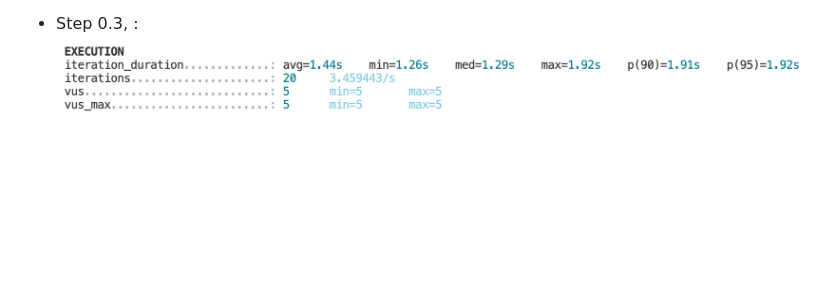
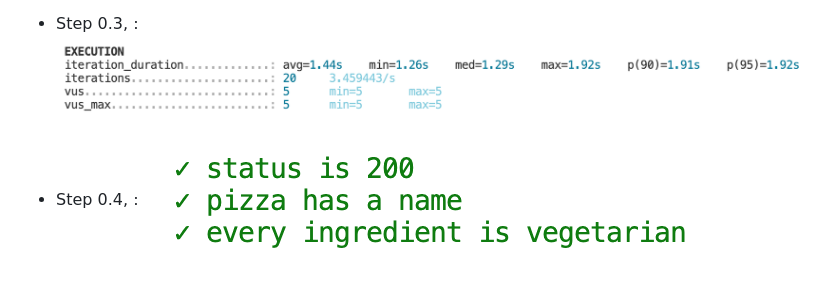
Before and after one commit to Poschapat/k6-lab, a Markdown page: README.md, the part around the change. Rendered like a GitHub page; pictures changed too: image-3.png (added); blank space fills up the shorter version.

Commit message:
Step 0.4

```diff
--- a/README.md
+++ b/README.md
@@ -13,3 +13,6 @@
 
 - Step 0.3, :
 ![alt text](image-2.png)
+
+- Step 0.4, :
+![alt text](image-3.png)
```
Also changed, not shown: 1 other file.
